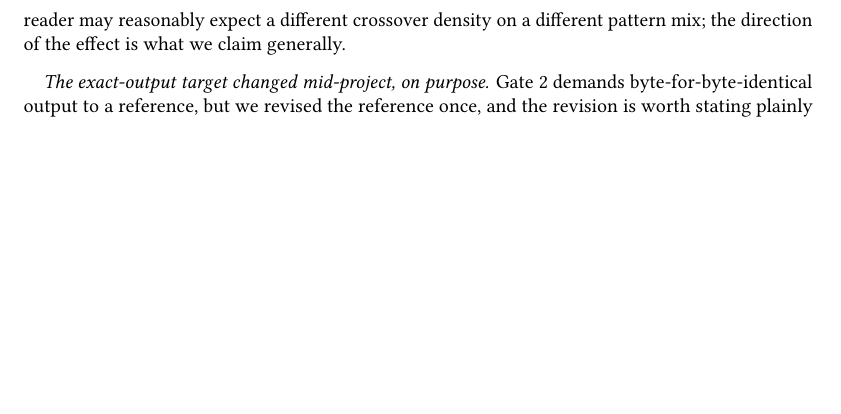
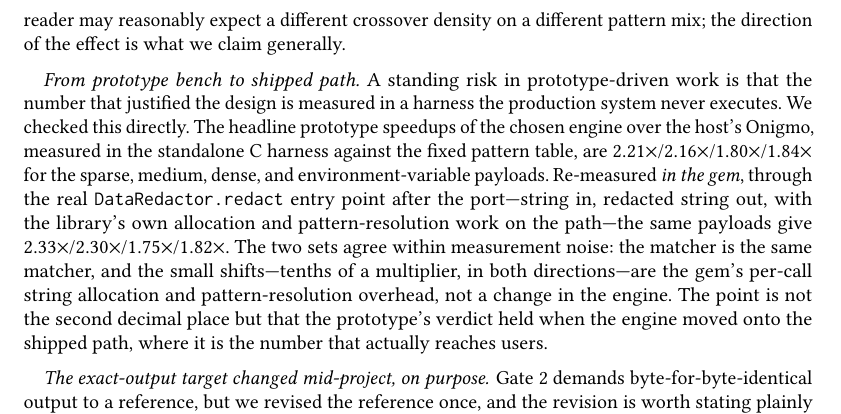
Before and after one commit to danielefrisanco/data_redactor, a LaTeX paper (paper/main.tex): part of page 10 of 13, cut so that both start at the same text, the shorter picture padded with empty space. Compiled offline with pdfLaTeX.

Commit message:
paper: add prototype-vs-in-gem reconciliation paragraph
Adds a threats-to-validity paragraph addressing whether the prototype
speedup survives the port to the shipped path. States both number sets
explicitly: prototype 2.21x/2.16x/1.80x/1.84x (standalone C harness) vs
in-gem 2.33x/2.30x/1.75x/1.82x (through DataRedactor.redact). They agree
within noise; the tenths-of-a-multiplier shifts are the gem's per-call
string allocation and pattern-resolution overhead, not an engine change.

Co-Authored-By: Claude Opus 4.8 <noreply@anthropic.com>

```diff
--- a/paper/main.tex
+++ b/paper/main.tex
@@ -581,6 +581,22 @@ and one corpus, and we scope every such number accordingly. A reader may reasona
 expect a different crossover density on a different pattern mix; the direction of the
 effect is what we claim generally.
 
+\paragraph{From prototype bench to shipped path.} A standing risk in
+prototype-driven work is that the number that justified the design is measured in a
+harness the production system never executes. We checked this directly. The headline
+prototype speedups of the chosen engine over the host's Onigmo, measured in the
+standalone C harness against the fixed pattern table, are
+\(2.21\times\)/\(2.16\times\)/\(1.80\times\)/\(1.84\times\) for the sparse, medium,
+dense, and environment-variable payloads. Re-measured \emph{in the gem}, through the
+real \texttt{DataRedactor.redact} entry point after the port---string in, redacted
+string out, with the library's own allocation and pattern-resolution work on the
+path---the same payloads give \(2.33\times\)/\(2.30\times\)/\(1.75\times\)/\(1.82\times\).
+The two sets agree within measurement noise: the matcher is the same matcher, and the
+small shifts---tenths of a multiplier, in both directions---are the gem's per-call
+string allocation and pattern-resolution overhead, not a change in the engine. The
+point is not the second decimal place but that the prototype's verdict held when the
+engine moved onto the shipped path, where it is the number that actually reaches users.
+
 \paragraph{The exact-output target changed mid-project, on purpose.} Gate~2 demands
 byte-for-byte-identical output to a reference, but we revised the reference once,
 and the revision is worth stating plainly because it cuts against a naive reading of
```
